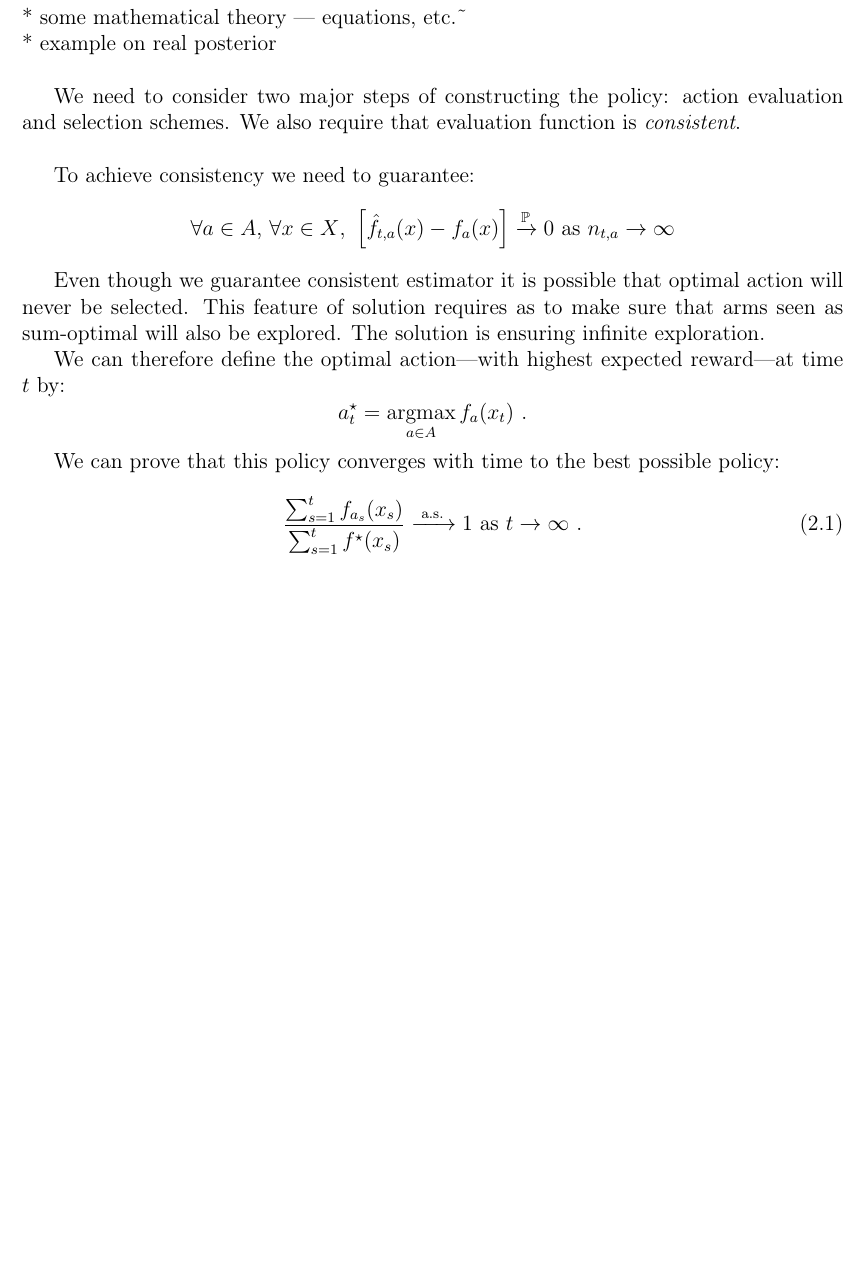
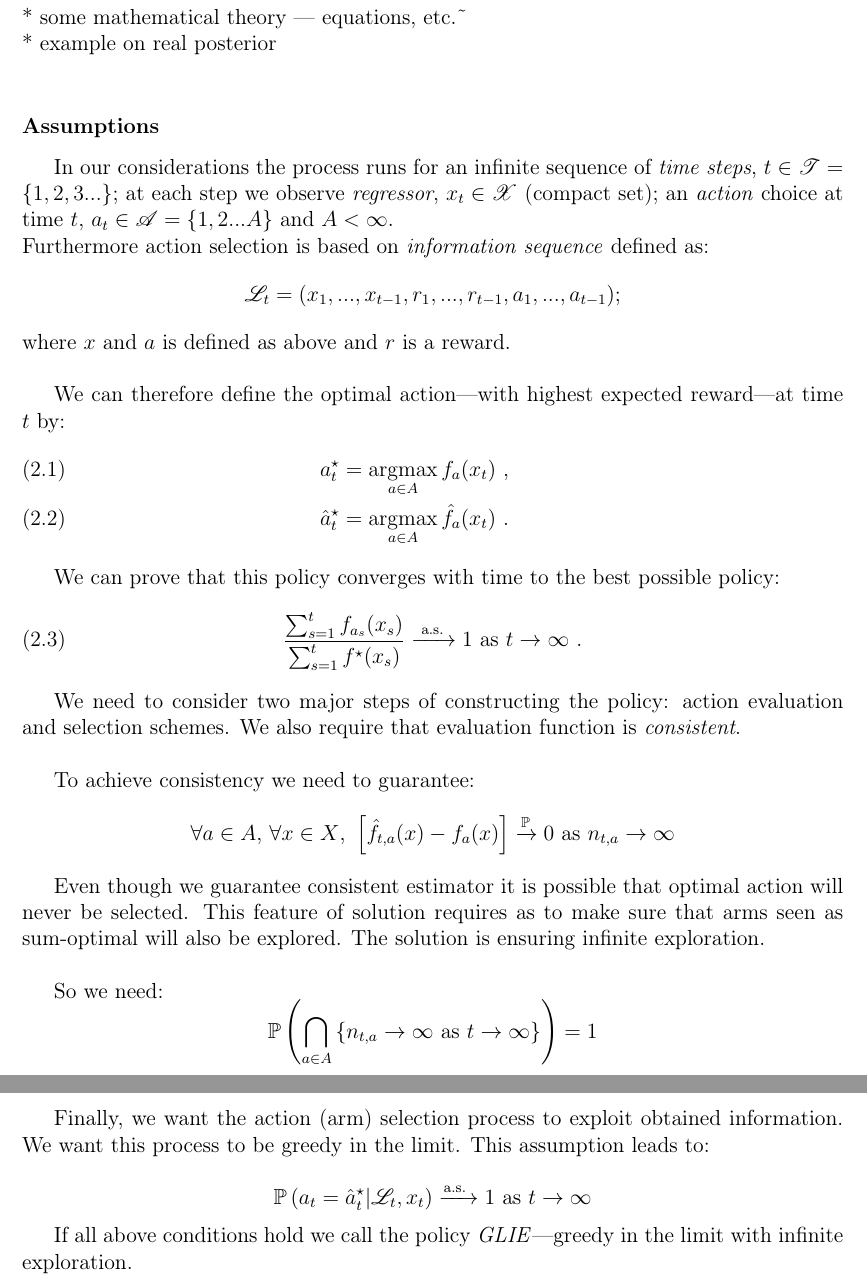
Before and after one commit to MyMEng/MAB, a LaTeX thesis (dissertation.tex): part of page 19 of 35 before the commit and two parts of pages 19 and 20 of 36 after it, the two joined at a grey line, cut so that both start at the same text, the shorter picture padded with empty space. Compiled offline with pdfLaTeX.

Commit message:
More and more assumptions

```diff
--- a/dissertation.tex
+++ b/dissertation.tex
@@ -9,7 +9,7 @@
 %
 %
 %
-\documentclass[12pt, a4paper, pdflatex]{report}
+\documentclass[12pt, a4paper, pdflatex, leqno]{report}
 %  notitlepage - abstract on the same page
 \usepackage{indentfirst} % indent frst paragraph of section
 \usepackage{fullpage}    % full A4 page
@@ -565,19 +565,19 @@ One of cons of this approach is possibility of posterior samples being negative.
 * some mathematical theory --- equations, etc.\~\\
 * example on real posterior\\
 
-We need to consider two major steps of constructing the policy: action evaluation and selection schemes. We also require that evaluation function is \emph{consistent}.\\
-
-To achieve consistency we need to guarantee:
+\subsubsection{Assumptions}
+In our considerations the process runs for an infinite sequence of \emph{time steps}, $t \in \mathscr{T} = \{ 1,2,3... \}$; at each step we observe \emph{regressor}, $x_t \in \mathscr{X}$ (compact set); an \emph{action} choice at time $t$, $a_t \in \mathscr{A} = \{ 1,2...A \}$ and $A<\infty$.\\
+Furthermore action selection is based on \emph{information sequence} defined as:
 $$
-  \forall a \in A \text{, } \forall x \in X \text{, } \left[ \hat{f}_{t, a}(x) - f_a(x) \right] \xrightarrow{\mathbb{P}} 0 \text{ as } n_{t,a} \rightarrow \infty
+  \mathscr{L}_t = ( x_1,...,x_{t-1}, r_1,...,r_{t-1}, a_1,...,a_{t-1} ) \text{;}
 $$
-
-Even though we guarantee consistent estimator it is possible that optimal action will never be selected. This feature of solution requires as to make sure that arms seen as sum-optimal will also be explored. The solution is ensuring infinite exploration.
+where $x$ and $a$ is defined as above and $r$ is a reward.\\
 
 We can therefore define the optimal action---with highest expected reward---at time $t$ by:
-$$
-  a_t^\star = \argmax_{a \in A} f_a (x_t) \text{ .}
-$$
+\begin{eqnarray}
+  a_t^\star = \argmax_{a \in A} f_a (x_t) \text{ ,}\\
+  \hat{a}_t^\star = \argmax_{a \in A} \hat{f}_a (x_t) \text{ .}
+\end{eqnarray}
 
 We can prove that this policy converges with time to the best possible policy:
 \begin{equation}
@@ -586,6 +586,37 @@ We can prove that this policy converges with time to the best possible policy:
     {\sum_{s=1}^t f^\star (x_s)}
   \xrightarrow{\text{ a.s.\ }} 1 \text{ as } t \rightarrow \infty \text{ .}
 \end{equation}
+
+
+
+We need to consider two major steps of constructing the policy: action evaluation and selection schemes. We also require that evaluation function is \emph{consistent}.\\
+
+To achieve consistency we need to guarantee:
+$$
+  \forall a \in A \text{, } \forall x \in X \text{, } \left[ \hat{f}_{t, a}(x) - f_a(x) \right] \xrightarrow{\mathbb{P}} 0 \text{ as } n_{t,a} \rightarrow \infty
+$$
+
+Even though we guarantee consistent estimator it is possible that optimal action will never be selected. This feature of solution requires as to make sure that arms seen as sum-optimal will also be explored. The solution is ensuring infinite exploration.\\
+
+So we need:
+$$
+  \mathbb{P} \left( \bigcap_{a \in A} \left\{ n_{t,a} \rightarrow \infty \text{ as } t \rightarrow \infty \right\} \right) = 1
+$$
+
+Finally, we want the action (arm) selection process to exploit obtained information. We want this process to be greedy in the limit. This assumption leads to:\\
+$$
+  \mathbb{P} \left( a_t = \hat{a}_t^\star | \mathscr{L}_t, x_t \right) \xrightarrow{\text{a.s.\ }} 1 \text{ as } t \rightarrow \infty
+$$
+
+If all above conditions hold we call the policy \emph{GLIE}---greedy in the limit with infinite exploration.\\
+
+
+
+
+
+
+
+
 
 
 
```
